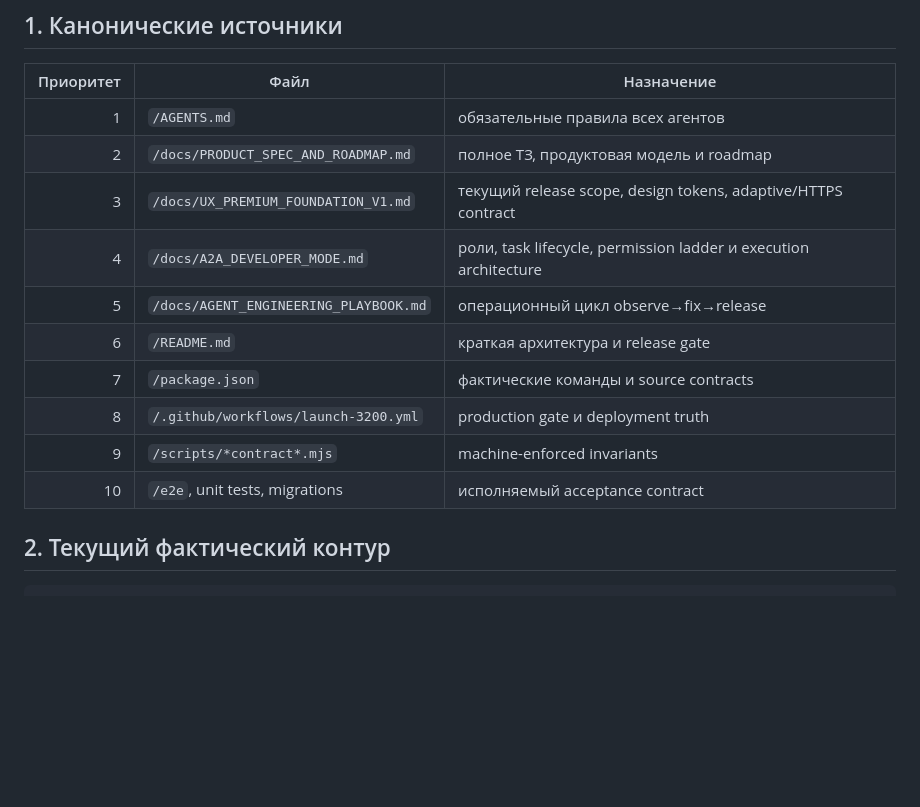
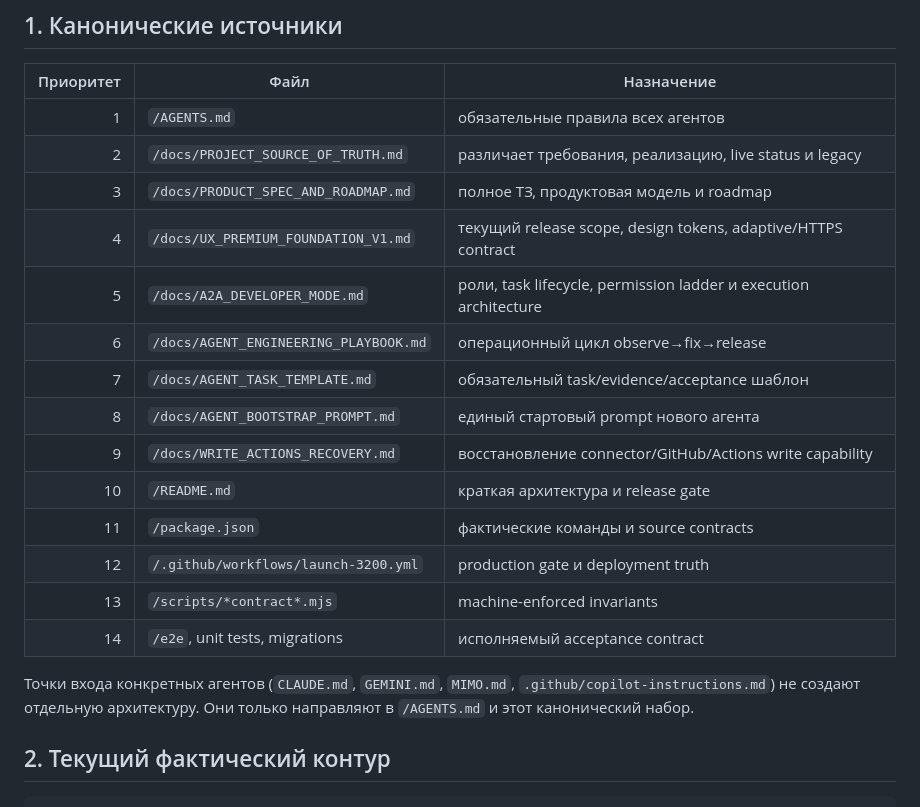
Before and after one commit to leontov/prosmet, a Markdown page: docs/AGENT_CONTEXT_INDEX.md, the part around one of its changes. Rendered like a GitHub page; blank space fills up the shorter version.

Commit message:
docs(agent): index the complete instruction and recovery set

```diff
--- a/docs/AGENT_CONTEXT_INDEX.md
+++ b/docs/AGENT_CONTEXT_INDEX.md
@@ -7,15 +7,21 @@
 | Приоритет | Файл | Назначение |
 |---:|---|---|
 | 1 | `/AGENTS.md` | обязательные правила всех агентов |
-| 2 | `/docs/PRODUCT_SPEC_AND_ROADMAP.md` | полное ТЗ, продуктовая модель и roadmap |
-| 3 | `/docs/UX_PREMIUM_FOUNDATION_V1.md` | текущий release scope, design tokens, adaptive/HTTPS contract |
-| 4 | `/docs/A2A_DEVELOPER_MODE.md` | роли, task lifecycle, permission ladder и execution architecture |
-| 5 | `/docs/AGENT_ENGINEERING_PLAYBOOK.md` | операционный цикл observe→fix→release |
-| 6 | `/README.md` | краткая архитектура и release gate |
-| 7 | `/package.json` | фактические команды и source contracts |
-| 8 | `/.github/workflows/launch-3200.yml` | production gate и deployment truth |
-| 9 | `/scripts/*contract*.mjs` | machine-enforced invariants |
-| 10 | `/e2e`, unit tests, migrations | исполняемый acceptance contract |
+| 2 | `/docs/PROJECT_SOURCE_OF_TRUTH.md` | различает требования, реализацию, live status и legacy |
+| 3 | `/docs/PRODUCT_SPEC_AND_ROADMAP.md` | полное ТЗ, продуктовая модель и roadmap |
+| 4 | `/docs/UX_PREMIUM_FOUNDATION_V1.md` | текущий release scope, design tokens, adaptive/HTTPS contract |
+| 5 | `/docs/A2A_DEVELOPER_MODE.md` | роли, task lifecycle, permission ladder и execution architecture |
+| 6 | `/docs/AGENT_ENGINEERING_PLAYBOOK.md` | операционный цикл observe→fix→release |
+| 7 | `/docs/AGENT_TASK_TEMPLATE.md` | обязательный task/evidence/acceptance шаблон |
+| 8 | `/docs/AGENT_BOOTSTRAP_PROMPT.md` | единый стартовый prompt нового агента |
+| 9 | `/docs/WRITE_ACTIONS_RECOVERY.md` | восстановление connector/GitHub/Actions write capability |
+| 10 | `/README.md` | краткая архитектура и release gate |
+| 11 | `/package.json` | фактические команды и source contracts |
+| 12 | `/.github/workflows/launch-3200.yml` | production gate и deployment truth |
+| 13 | `/scripts/*contract*.mjs` | machine-enforced invariants |
+| 14 | `/e2e`, unit tests, migrations | исполняемый acceptance contract |
+
+Точки входа конкретных агентов (`CLAUDE.md`, `GEMINI.md`, `MIMO.md`, `.github/copilot-instructions.md`) не создают отдельную архитектуру. Они только направляют в `/AGENTS.md` и этот канонический набор.
 
 ## 2. Текущий фактический контур
 
```
Also changed, not shown: other parts of docs/AGENT_CONTEXT_INDEX.md (+18 -2 lines).
